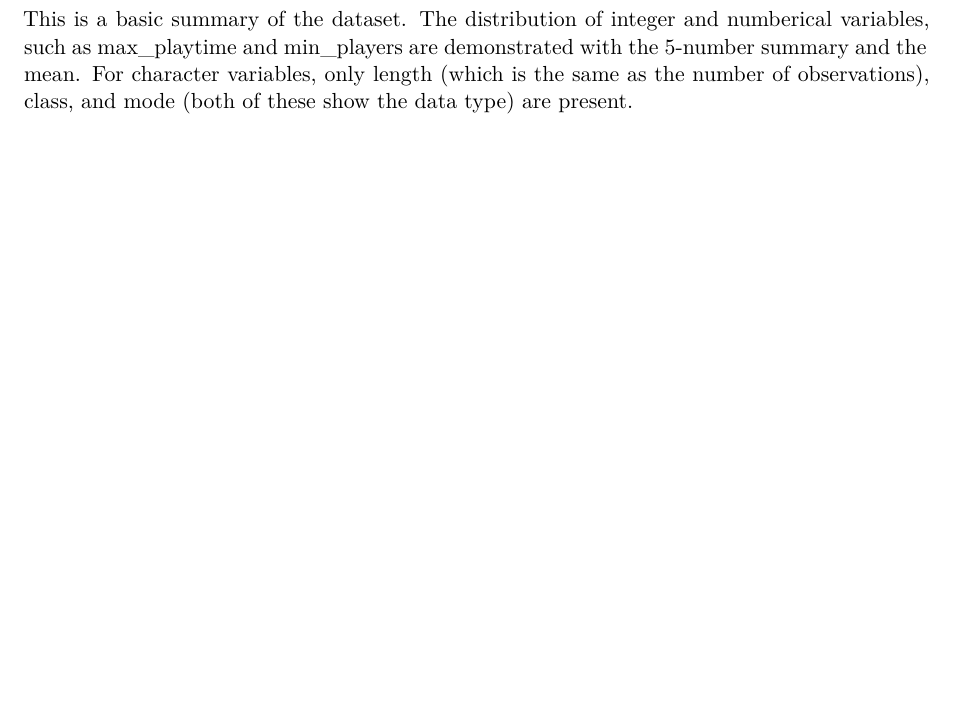
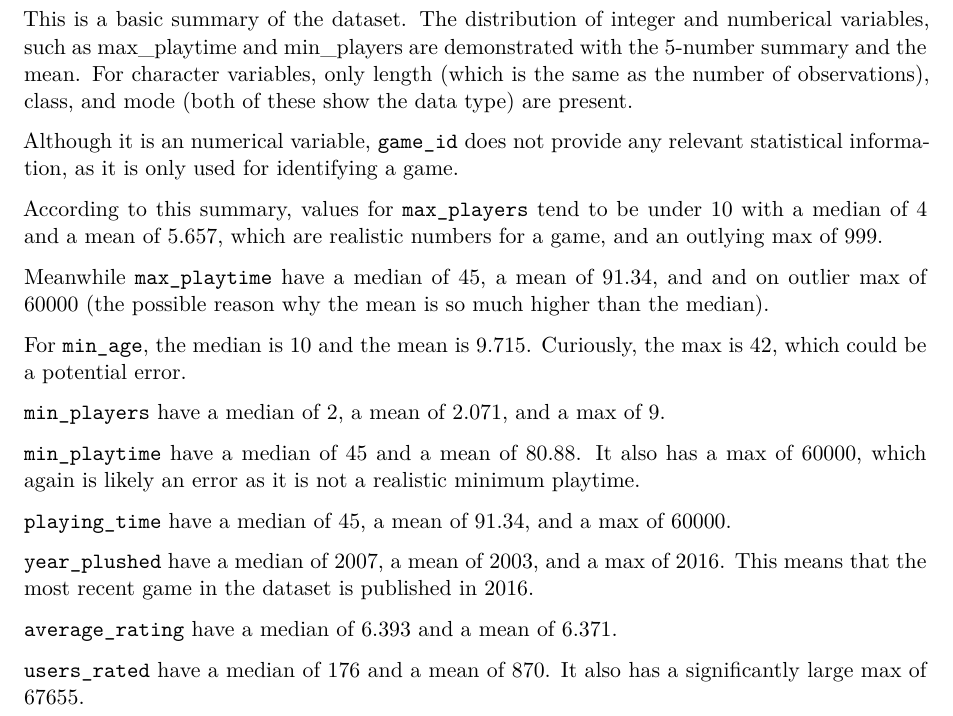
Before and after one commit to oneslinky/BoardGamesFinalProject, a Quarto document (BoardGamesFinalProject.qmd): part of page 2 of 5, cut so that both start at the same text, the shorter picture padded with empty space. Rendered offline with R 4.5, knitr and Pandoc in place of Quarto, then LaTeX, with nearby package versions; some code elsewhere in the file could not run offline.

Commit message:
Update BoardGamesFinalProject.qmd

````diff
--- a/BoardGamesFinalProject.qmd
+++ b/BoardGamesFinalProject.qmd
@@ -53,6 +53,26 @@ summary(board_games_data)
 ```
 
 This is a basic summary of the dataset. The distribution of integer and numberical variables, such as max_playtime and min_players are demonstrated with the 5-number summary and the mean. For character variables, only length (which is the same as the number of observations), class, and mode (both of these show the data type) are present.
+
+Although it is an numerical variable, `game_id` does not provide any relevant statistical information, as it is only used for identifying a game.
+
+According to this summary, values for `max_players` tend to be under 10 with a median of 4 and a mean of 5.657, which are realistic numbers for a game, and an outlying max of 999.
+
+Meanwhile `max_playtime` have a median of 45, a mean of 91.34, and and on outlier max of 60000 (the possible reason why the mean is so much higher than the median).
+
+For `min_age`, the median is 10 and the mean is 9.715. Curiously, the max is 42, which could be a potential error.
+
+`min_players` have a median of 2, a mean of 2.071, and a max of 9.
+
+`min_playtime` have a median of 45 and a mean of 80.88. It also has a max of 60000, which again is likely an error as it is not a realistic minimum playtime.
+
+`playing_time` have a median of 45, a mean of 91.34, and a max of 60000.
+
+`year_plushed` have a median of 2007, a mean of 2003, and a max of 2016. This means that the most recent game in the dataset is published in 2016.
+
+`average_rating` have a median of 6.393 and a mean of 6.371.
+
+`users_rated` have a median of 176 and a mean of 870. It also has a significantly large max of 67655.
 
 
 # Data Dictionary
````
